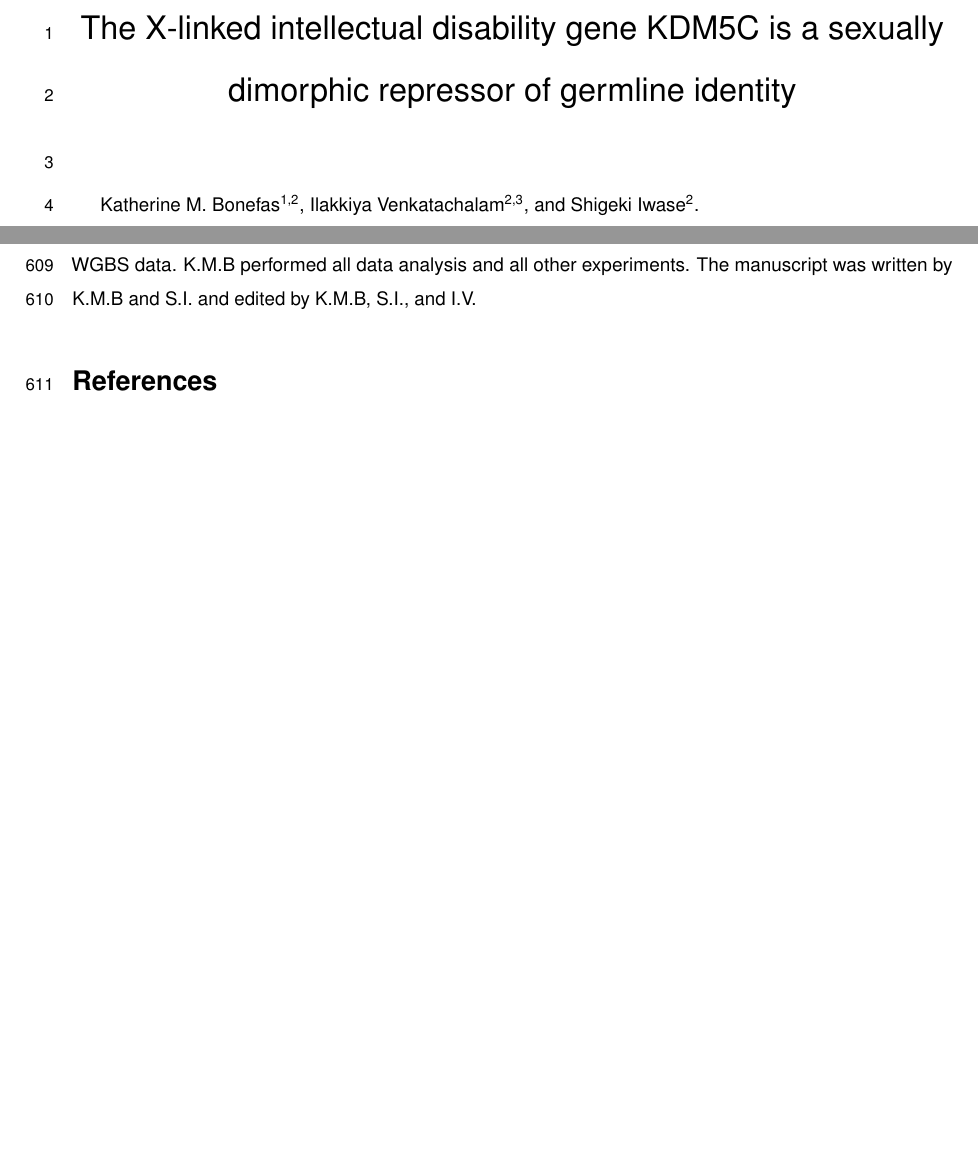
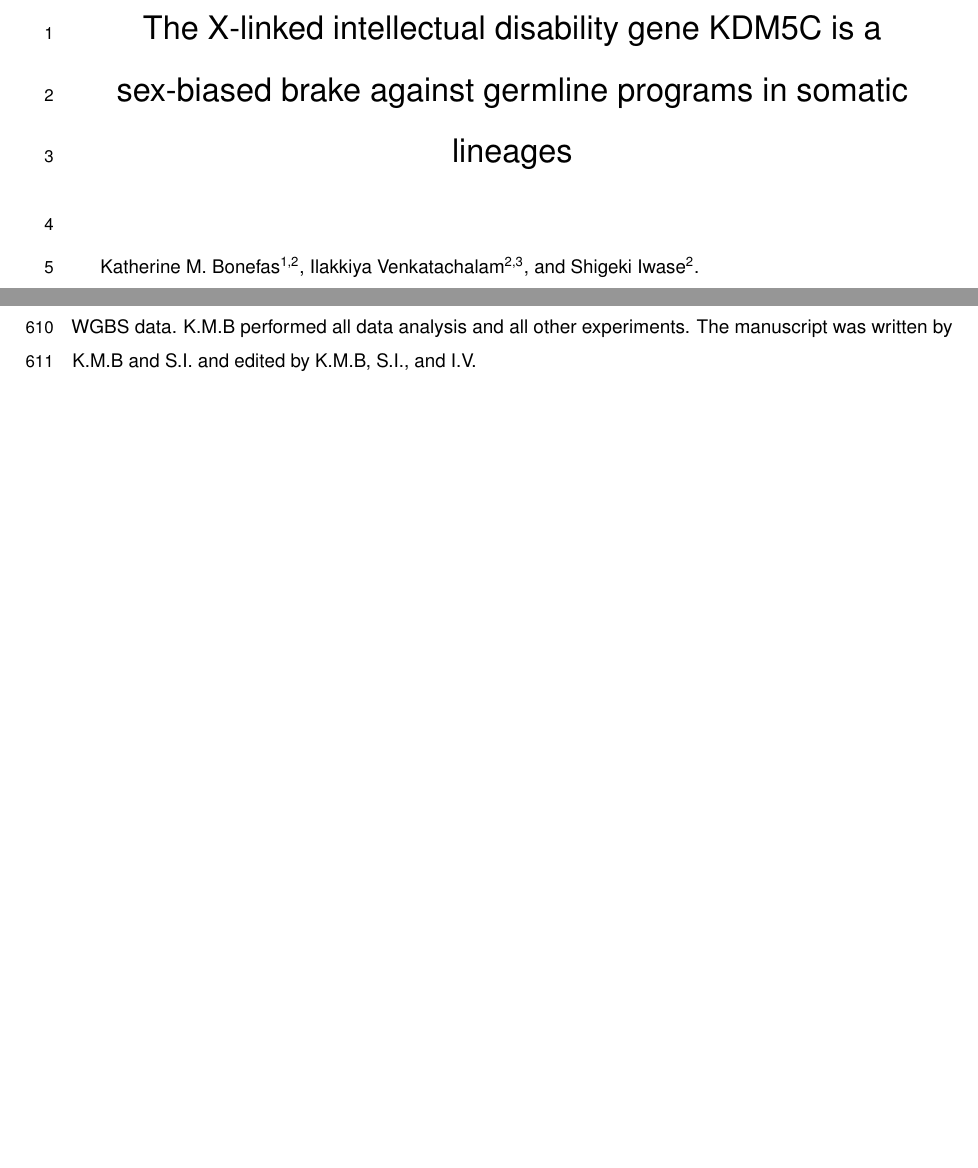
Before and after one commit to kbonefas/KDM5C_Germ_Mechanism, an R Markdown document (submission/manuscript.Rmd): two parts of pages 1 and 20 of 26, joined at a grey line, cut so that both start at the same text, the shorter picture padded with empty space. Rendered offline with R 4.5, knitr and Pandoc, then LaTeX, with nearby package versions; some code elsewhere in the file could not run offline; a font, style sheet, LaTeX package, included part or bibliography that could not be used is replaced or left out.

Commit message:
change title again

```diff
--- a/submission/manuscript.Rmd
+++ b/submission/manuscript.Rmd
@@ -1,5 +1,5 @@
 ---
-title: The X-linked intellectual disability gene KDM5C is a sexually dimorphic repressor of germline identity
+title: The X-linked intellectual disability gene KDM5C is a sex-biased brake against germline programs in somatic lineages
 output: pdf_document
 geometry: margin = 1in
 font-size: 11pt
```
Also changed, not shown: submission/supplement.Rmd (+1 -1 lines), 1 other file.
